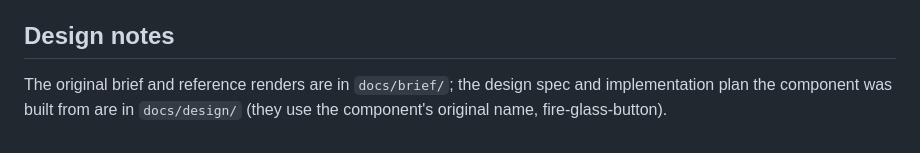
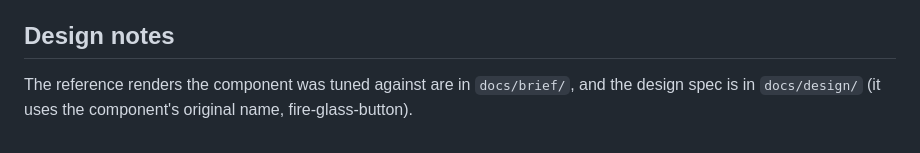
Before and after one commit to vic10us/glass-button, a Markdown page: README.md, the part around the change. Rendered like a GitHub page.

Commit message:
docs: point design notes at the spec and reference renders

```diff
--- a/README.md
+++ b/README.md
@@ -315,6 +315,6 @@ FPS readout.
 
 ## Design notes
 
-The original brief and reference renders are in `docs/brief/`; the design
-spec and implementation plan the component was built from are in
-`docs/design/` (they use the component's original name, fire-glass-button).
+The reference renders the component was tuned against are in `docs/brief/`,
+and the design spec is in `docs/design/` (it uses the component's original
+name, fire-glass-button).
```
